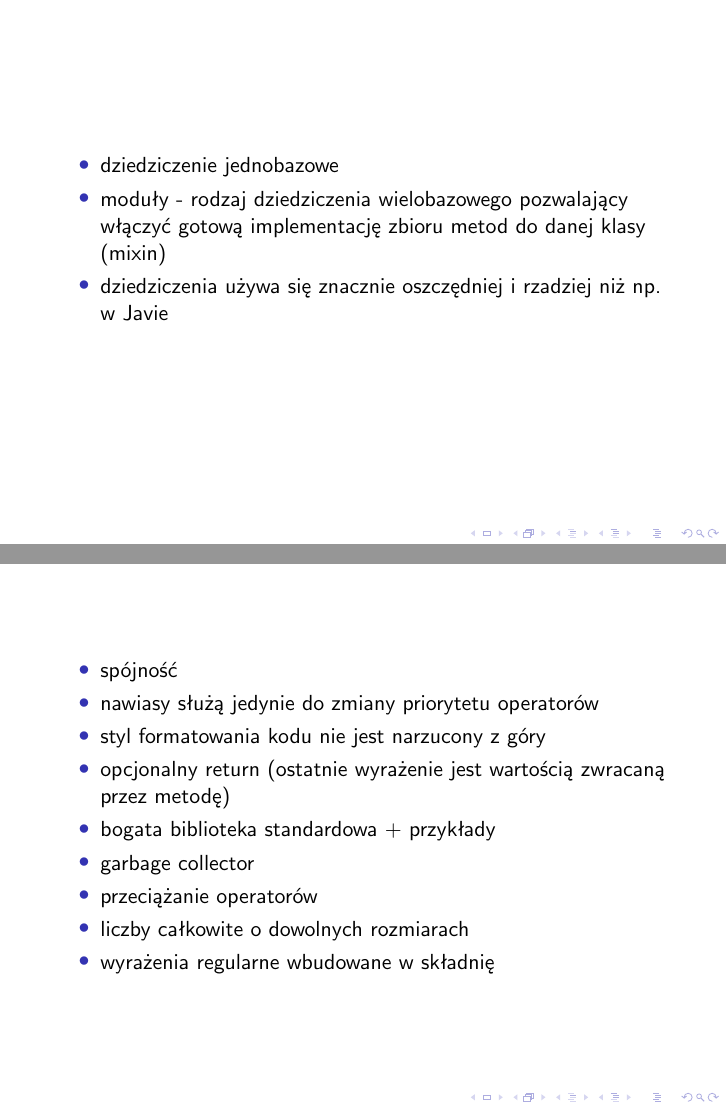
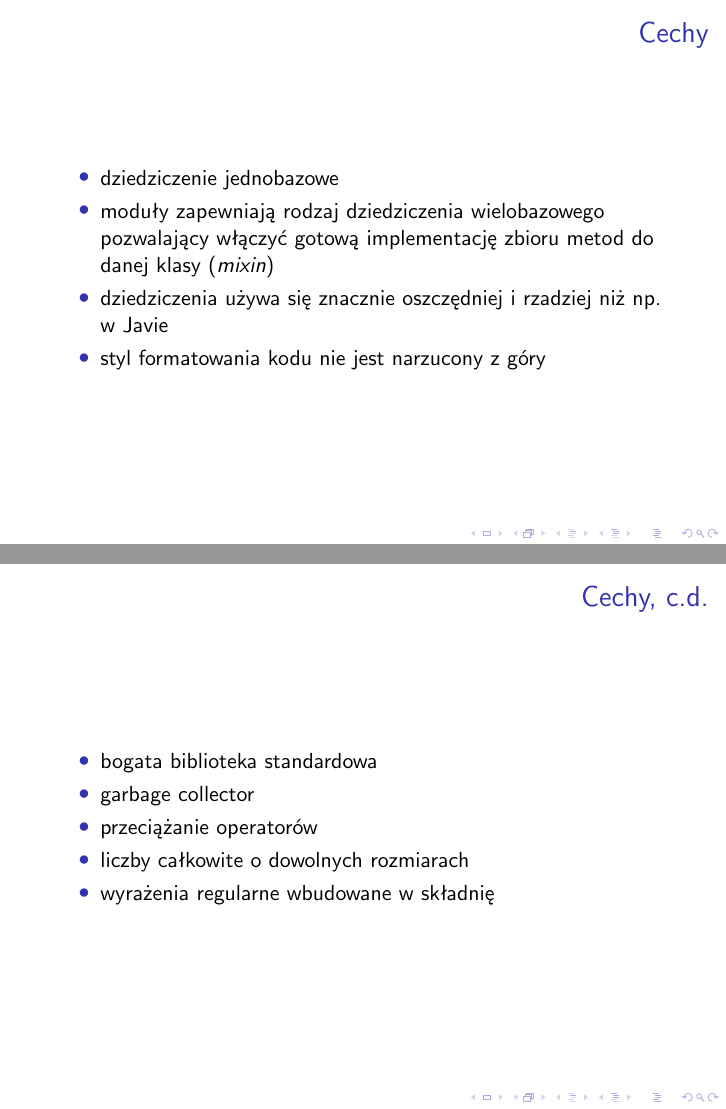
Before and after one commit to morgoth/srug1, LaTeX slides (srug1.tex): pages 8 and 18 of 38 before the commit and pages 9 and 10 of 39 after it, joined at a grey line. Compiled offline with pdfLaTeX.

Commit message:
More stuff

```diff
--- a/srug1.tex
+++ b/srug1.tex
@@ -91,12 +94,28 @@
 \end{frame}
 
 \begin{frame}
+  \frametitle{Cechy}
   \begin{itemize}
   \item dziedziczenie jednobazowe
-  \item moduły - rodzaj dziedziczenia wielobazowego pozwalający
-    włączyć gotową implementację zbioru metod do danej klasy (mixin)
+  \item moduły zapewniają rodzaj dziedziczenia wielobazowego
+    pozwalający włączyć gotową implementację zbioru metod do danej
+    klasy (\emph{mixin})
+    \note[item]{Moduły pełnią też rolę przestrzeni nazw}
   \item dziedziczenia używa się znacznie oszczędniej i rzadziej niż
     np. w Javie
+  \item styl formatowania kodu nie jest narzucony z góry
+    \note[item]{Wcięcia nie mają żadnego znaczenia dla kompilatora}
+  \end{itemize}
+\end{frame}
+
+\begin{frame}
+  \frametitle{Cechy, c.d.}
+  \begin{itemize}
+  \item bogata biblioteka standardowa
+  \item garbage collector
+  \item przeciążanie operatorów
+  \item liczby całkowite o dowolnych rozmiarach
+  \item wyrażenia regularne wbudowane w składnię
   \end{itemize}
 \end{frame}
 
@@ -167,16 +186,3 @@
 \end{frame}
 
 \begin{frame}
-  \begin{itemize}
-  \item spójność
-  \item nawiasy służą jedynie do zmiany priorytetu operatorów
-  \item styl formatowania kodu nie jest narzucony z góry
-  \item opcjonalny return (ostatnie wyrażenie jest wartością zwracaną
-    przez metodę)
-  \item bogata biblioteka standardowa + przykłady
-  \item garbage collector
-  \item przeciążanie operatorów
-  \item liczby całkowite o dowolnych rozmiarach
-  \item wyrażenia regularne wbudowane w składnię
-  \end{itemize}
-\end{frame}
```
Also changed, not shown: srug1.tex (26 more changed lines), 1 other file.
